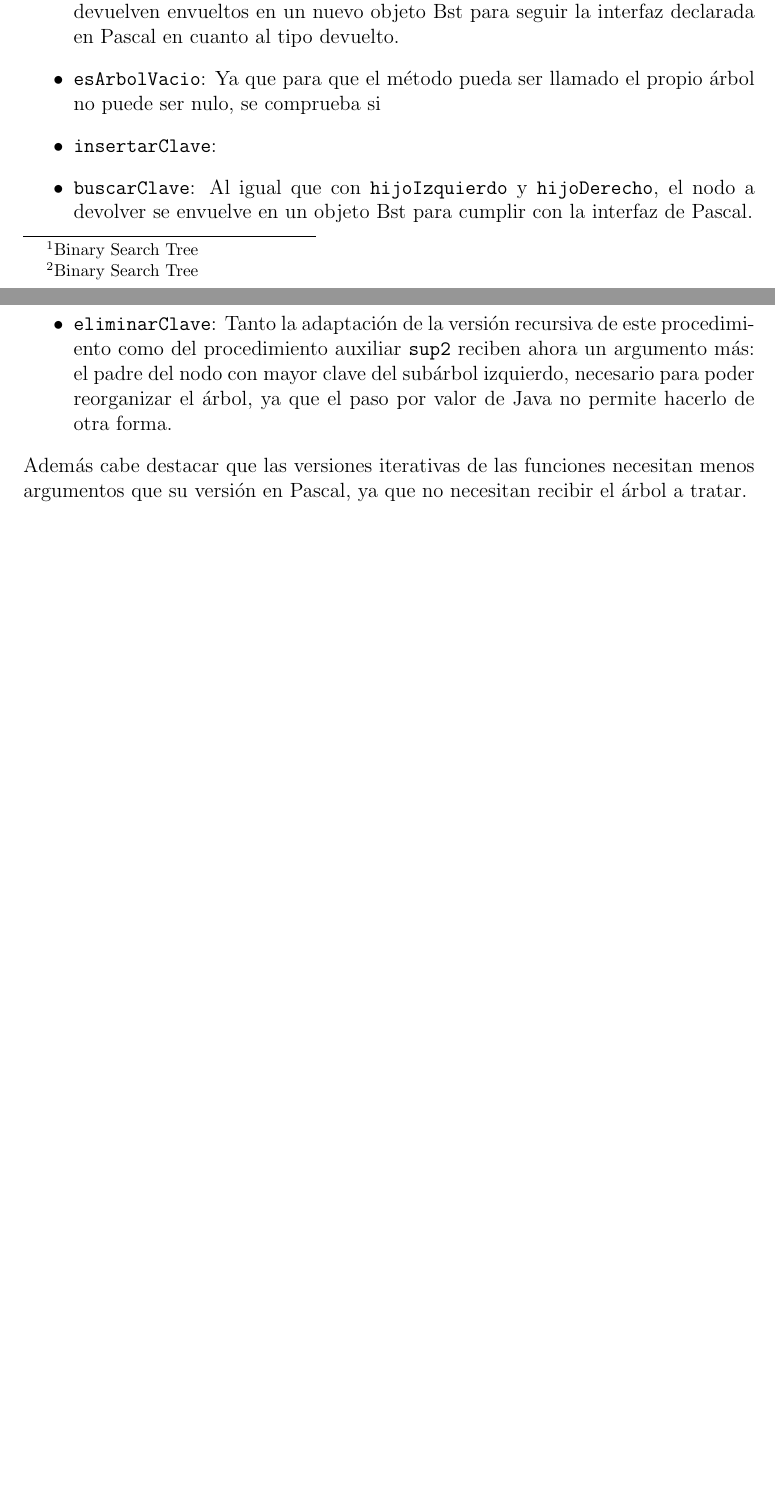
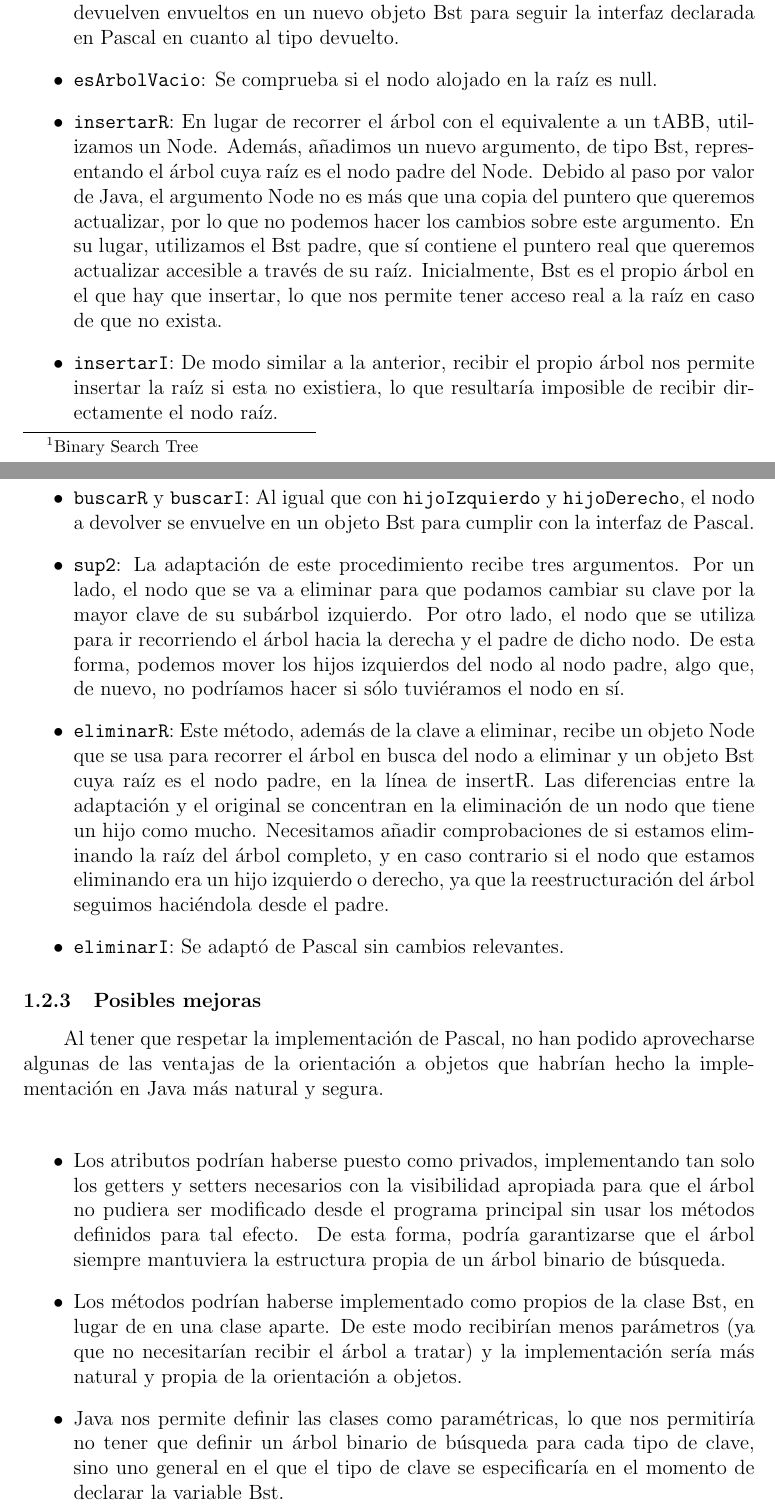
Before and after one commit to NEKERAFA/DLP, a LaTeX document (Memoria/memoria.tex, which reads Memoria/reports/java.tex): two parts of pages 4 and 5 of 8, joined at a grey line, cut so that both start at the same text, the shorter picture padded with empty space. Compiled offline with pdfLaTeX.

Commit message:
Completado informe Java

```diff
--- a/Memoria/reports/java.tex
+++ b/Memoria/reports/java.tex
@@ -7,25 +7,23 @@
 Como en sus inicios se pensó en que fuera un lenguaje de propósito general, la compilación del código fuente se traduce a bytecode java, el cual es ejecutado sobre una máquina virtual que sí está diseñada para la plataforma final. \\
 
 Su sintaxis deriva en gran medida de C++, siendo Java un lenguaje de tipado estático y fuerte. Es la propia máquina virtual la encargada de la gestión de memoria mediante un recolector automático de basura, el cual es responsable de gestionar el ciclo de vida, reservando memoria cuando el programador crea un objeto, y liberando memoria cuando se deja de referenciar completamente el objeto usado.
-
+% TODO comentar quizás el paso por valor de los parámetros
 \subsection{Análisis}
 
 \subsubsection{Análisis de ventajas y desventajas}
-\hspace{2em}Como se ha mencionado anteriormente, Java no permite la gestión manual de la memoria, por lo que los tipos de datos que eran punteros no se han podido "traducir" directamente. La gestión de memoria automática nos permite olvidarnos de las tareas de reservar espacio, gestionar la falta de memoria (ya que la propia máquina virtual de Java se encarga de lanzar la excepción \texttt{OutOfMemoryError}) cuando esto sucede) y liberar la memoria, posibilitando que nos centremos más en los algoritmos en sí. \\
+\hspace{2em}Como se ha mencionado anteriormente, Java no permite la gestión manual de la memoria, por lo que los tipos de datos que eran punteros no se han podido "traducir" directamente. La gestión de memoria automática nos permite olvidarnos de las tareas de reservar espacio, gestionar la falta de memoria (ya que la propia máquina virtual de Java se encarga de lanzar la excepción \texttt{OutOfMemoryError} cuando esto sucede) y liberar la memoria, posibilitando que nos centremos más en los algoritmos en sí. \\
 
 Por otro lado nos encontramos con que en Java el paso de parámetros es siempre por valor y no por referencia, lo que ha ocasionado problemas que no existían en Pascal a la hora de manejar la estructura del árbol (explicaremos estos problemas más adelante cuando entremos en detalles de la implementación). \\
 
 Por último, cabe destacar que al utilizar clases y no estructuras y punteros, el código resultante es de más alto nivel y más legible. \\
-
-% Comentar que se puede hacer árbol genérico, poner los métodos en el árbol, atributos privados...
 
 \subsubsection{Análisis de implementación}
 
 \hspace{2em}En primer lugar hablaremos de la ``traducción'' de los tipos.
 \begin{itemize}
 	\item \texttt{tPosA}, al ser un puntero, desaparece.
-	\item \texttt{tNodoA} se convierte en la clase \texttt{Node}, con los mismos atributos que tenía como campos en la estructura original. Para que se mantenga lo más parecido a Pascal, sus atributos son públicos y no existe ningún método de getter ni setter.
-	\item \texttt{tABB} se convierte en la clase \texttt{Bst}\footnote{Binary Search Tree}, el cual solo contiene un atributo de tipo \texttt{Node}. De este modo
+	\item \texttt{tNodoA} se convierte en la clase \texttt{Node}, con los mismos atributos que tenía como campos en la estructura original. Con el fin de ser fieles a la implementación en Pascal, todos los atributos son públicos.
+	\item \texttt{tABB} se convierte en la clase \texttt{Bst}\footnote{Binary Search Tree}, el cual solo contiene un atributo de tipo \texttt{Node}. De este modo, Bst actúa como un envoltorio y punto de acceso a la estructura de nodos.
 \end{itemize}
 
 %%%%%%%%%%%%%%%%%%%%%%%%%%%%%%%%%%%%%%%%%%%%%%%%%%%%%%%
@@ -37 +30,0 @@ En primer lugar hablaremos de la "traducción" de los tipos.
-	\item \texttt{tABB} se convierte en la clase Bst\footnote{Binary Search Tree}, que tiene un atributo \texttt{Node} representando la raíz del árbol. De este modo, Bst actúa como un envoltorio y punto de acceso a la estructura de nodos. Todas las funciones y procedimientos definidos en el TAD de Pascal son métodos de esta clase.
@@ -47,10 +38,20 @@ Ahora hablemos de la adaptación de los procedimientos y funciones.
 	\item \texttt{hijoIzquierdo}, \texttt{hijoDerecho} y \texttt{raiz}: Devuelven los atributos correspondientes del nodo alojado en la raíz del árbol. En el caso de los dos primeros, se devuelven envueltos en un nuevo objeto Bst para seguir la interfaz declarada en Pascal en cuanto al tipo devuelto.
-	\item \texttt{esArbolVacio}: Ya que para que el método pueda ser llamado el propio árbol no puede ser nulo, se comprueba si % Decisión respecto al criterio de árbol vacío cuando esté tomada
-	\item \texttt{insertarClave}: % Si tomamos que en árbol vacío root == null, al insertar en árbol vacío sí que hay que crear un nodo, lo que cambiaría la implementación de insertar iterativo y la haría más acorde a la implementación de Pascal
-	\item \texttt{buscarClave}: Al igual que con \texttt{hijoIzquierdo} y \texttt{hijoDerecho}, el nodo a devolver se envuelve en un objeto Bst para cumplir con la interfaz de Pascal.
-	\item \texttt{eliminarClave}: Tanto la adaptación de la versión recursiva de este procedimiento como del procedimiento auxiliar \texttt{sup2} reciben ahora un argumento más: el padre del nodo con mayor clave del subárbol izquierdo, necesario para poder reorganizar el árbol, ya que el paso por valor de Java no permite hacerlo de otra forma. % Explicar infinitamente mejor cuando no tenga tanta hambre
-	% Decisión respecto a si función lambda o no cuando esté tomada
+	\item \texttt{esArbolVacio}: Se comprueba si el nodo alojado en la raíz es null.
+	\item \texttt{insertarR}: En lugar de recorrer el árbol con el equivalente a un tABB, utilizamos un Node. Además, añadimos un nuevo argumento, de tipo Bst, representando el árbol cuya raíz es el nodo padre del Node. Debido al paso por valor de Java, el argumento Node no es más que una copia del puntero que queremos actualizar, por lo que no podemos hacer los cambios sobre este argumento. En su lugar, utilizamos el Bst padre, que sí contiene el puntero real que queremos actualizar accesible a través de su raíz. Inicialmente, Bst es el propio árbol en el que hay que insertar, lo que nos permite tener acceso real a la raíz en caso de que no exista.
+	\item \texttt{insertarI}: De modo similar a la anterior, recibir el propio árbol nos permite insertar la raíz si esta no existiera, lo que resultaría imposible de recibir directamente el nodo raíz.
+	\item \texttt{buscarR} y \texttt{buscarI}: Al igual que con \texttt{hijoIzquierdo} y \texttt{hijoDerecho}, el nodo a devolver se envuelve en un objeto Bst para cumplir con la interfaz de Pascal.
+	\item \texttt{sup2}: La adaptación de este procedimiento recibe tres argumentos. Por un lado, el nodo que se va a eliminar para que podamos cambiar su clave por la mayor clave de su subárbol izquierdo. Por otro lado, el nodo que se utiliza para ir recorriendo el árbol hacia la derecha y el padre de dicho nodo. De esta forma, podemos mover los hijos izquierdos del nodo al nodo padre, algo que, de nuevo, no podríamos hacer si sólo tuviéramos el nodo en sí. % TODO Decisión respecto a si función lambda o no cuando esté tomada
+	\item \texttt{eliminarR}: Este método, además de la clave a eliminar, recibe un objeto Node que se usa para recorrer el árbol en busca del nodo a eliminar y un objeto Bst cuya raíz es el nodo padre, en la línea de insertR. Las diferencias entre la adaptación y el original se concentran en la eliminación de un nodo que tiene un hijo como mucho. Necesitamos añadir comprobaciones de si estamos eliminando la raíz del árbol completo, y en caso contrario si el nodo que estamos eliminando era un hijo izquierdo o derecho, ya que la reestructuración del árbol seguimos haciéndola desde el padre.
+	\item \texttt{eliminarI}: Se adaptó de Pascal sin cambios relevantes.
+
 \end{itemize}
-Además cabe destacar que las versiones iterativas de las funciones necesitan menos argumentos que su versión en Pascal, ya que no necesitan recibir el árbol a tratar.
 
 %%%%%%%%%%%%%%%%%%%%%%%%%%%%%%%%%%%%%%%%%%%%%%%%%%%%%%%
+\subsubsection{Posibles mejoras}
+\hspace{2em}Al tener que respetar la implementación de Pascal, no han podido aprovecharse algunas de las ventajas de la orientación a objetos que habrían hecho la implementación en Java más natural y segura.\\
+
+\begin{itemize}
+	\item Los atributos podrían haberse puesto como privados, implementando tan solo los getters y setters necesarios con la visibilidad apropiada para que el árbol no pudiera ser modificado desde el programa principal sin usar los métodos definidos para tal efecto. De esta forma, podría garantizarse que el árbol siempre mantuviera la estructura propia de un árbol binario de búsqueda.
+	\item Los métodos podrían haberse implementado como propios de la clase Bst, en lugar de en una clase aparte. De este modo recibirían menos parámetros (ya que no necesitarían recibir el árbol a tratar) y la implementación sería más natural y propia de la orientación a objetos.
+	\item Java nos permite definir las clases como paramétricas, lo que nos permitiría no tener que definir un árbol binario de búsqueda para cada tipo de clave, sino uno general en el que el tipo de clave se especificaría en el momento de declarar la variable Bst.
+\end{itemize}
```
Also changed, not shown: Memoria/memoria.pdf, Memoria/reports/java.tex (12 more changed lines), 2 other files.
